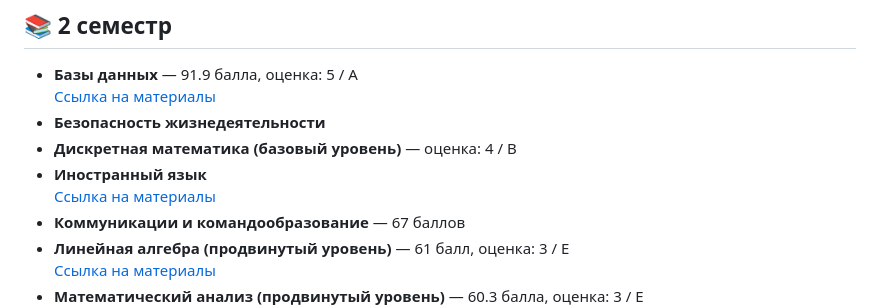
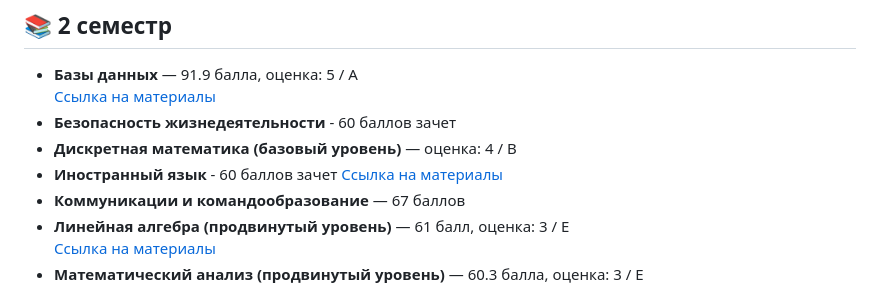
Before and after one commit to mushdi12/itmo, a Markdown page: course1/README.md, the part around the change. GitHub-like rendering.

Commit message:
add 2 course

```diff
--- a/course1/README.md
+++ b/course1/README.md
@@ -23,9 +23,9 @@
 
 - **Базы данных** — 91.9 балла, оценка: 5 / A
   [Ссылка на материалы](https://docs.google.com/spreadsheets/d/109kJz2nmXLELJpkqogT8tG73X6zzkpVXcD9J9k1DbWo/edit?gid=985120584#gid=985120584)
-- **Безопасность жизнедеятельности**
+- **Безопасность жизнедеятельности** - 60 баллов зачет
 - **Дискретная математика (базовый уровень)** — оценка: 4 / B
-- **Иностранный язык**
+- **Иностранный язык** - 60 баллов зачет
   [Ссылка на материалы](https://docs.google.com/spreadsheets/d/1oT0aLQTa7Svq2g3uqaE5MrXkL54DokzciGXGkXslKz4/edit?gid=474547065#gid=474547065)
 - **Коммуникации и командообразование** — 67 баллов
 - **Линейная алгебра (продвинутый уровень)** — 61 балл, оценка: 3 / E
```
